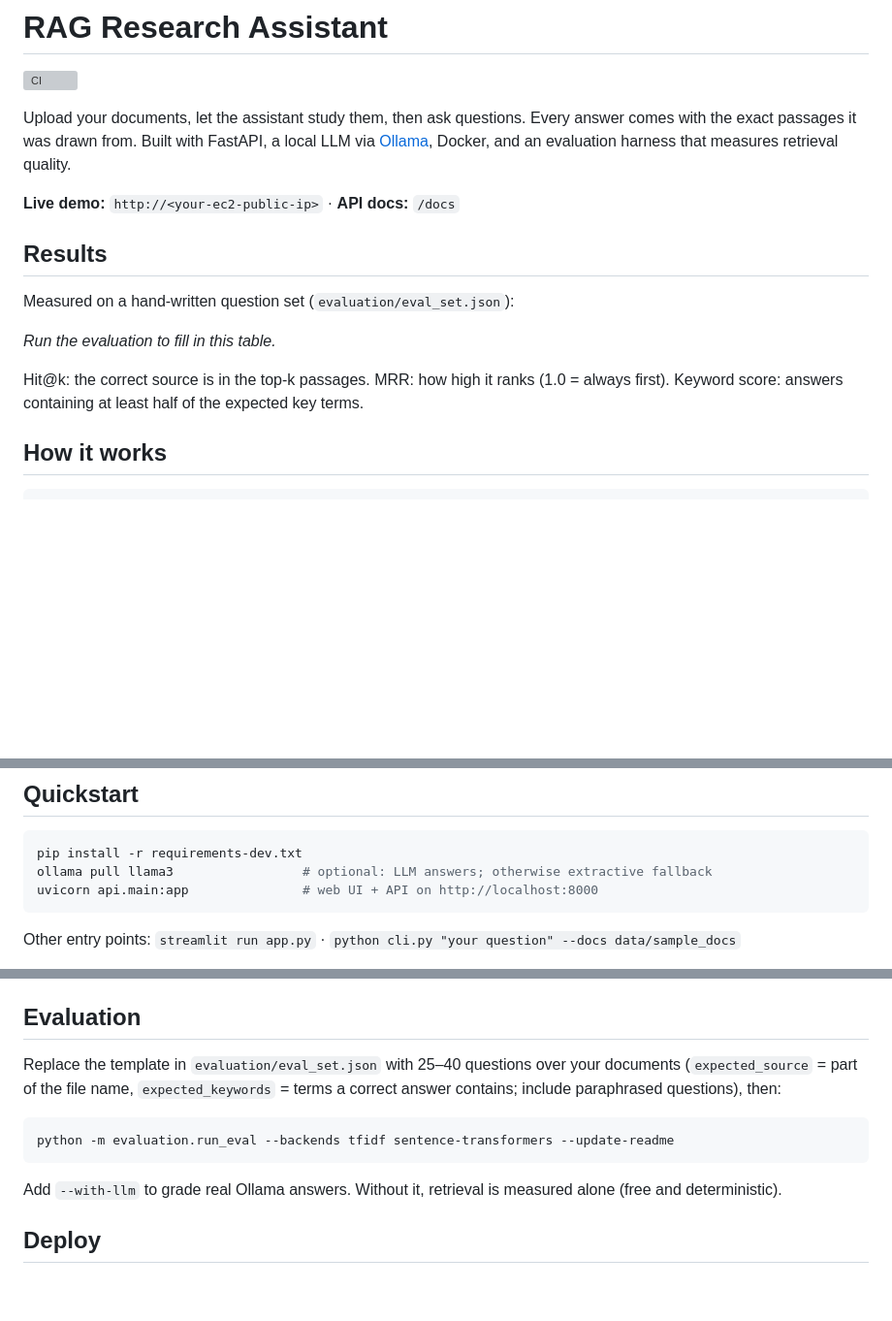
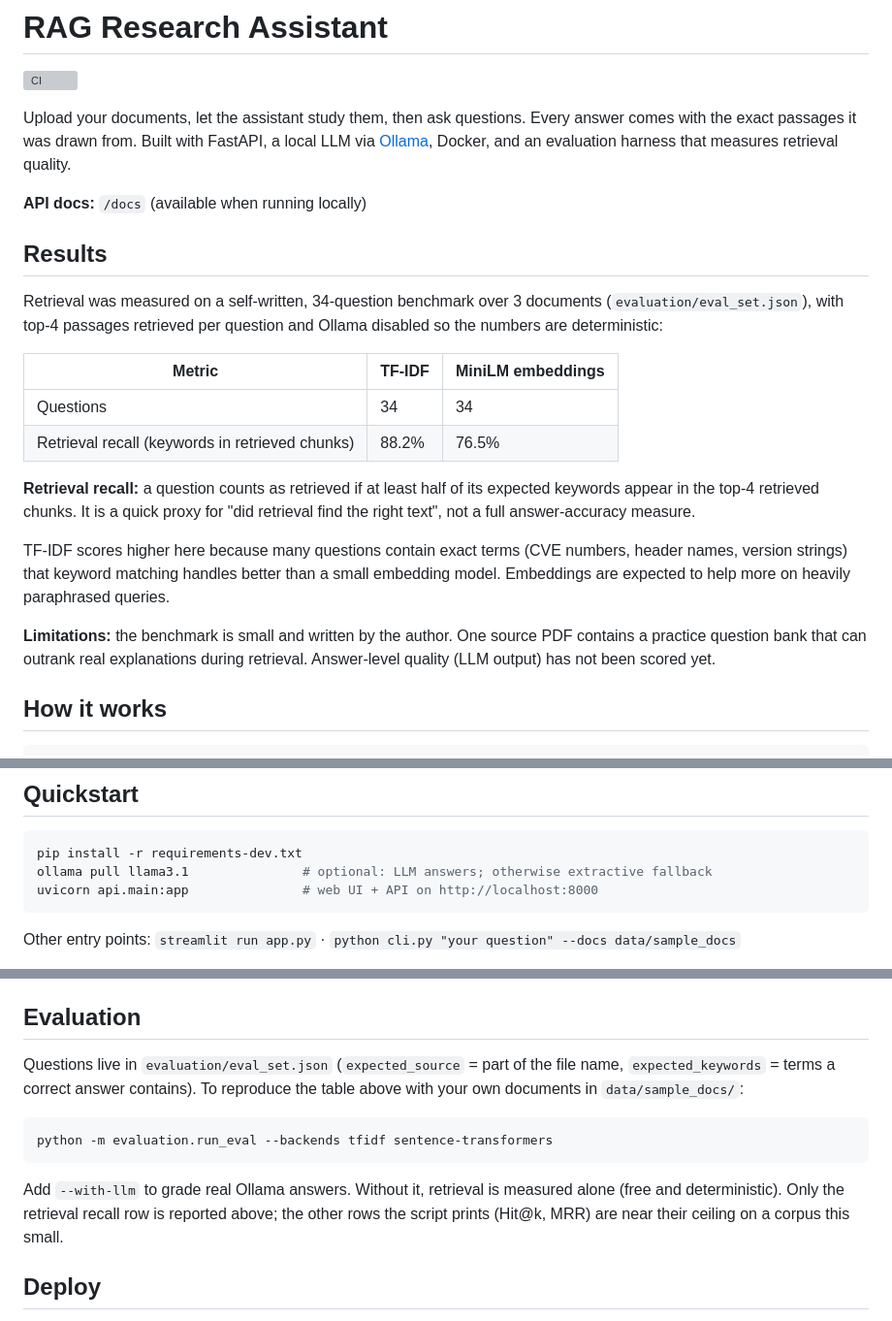
Before and after one commit to Kartikey2413/rag-research-assistant, a Markdown page: README.md, 3 parts joined by grey strips. Shown at 97% size. Rendered like a GitHub page; blank space fills up the shorter version; grey boxes are pictures that could not be loaded.

Commit message:
Add retrieval results to README, remove demo placeholder

````diff
--- a/README.md
+++ b/README.md
@@ -4,17 +4,22 @@
 
 Upload your documents, let the assistant study them, then ask questions. Every answer comes with the exact passages it was drawn from. Built with FastAPI, a local LLM via [Ollama](https://ollama.com), Docker, and an evaluation harness that measures retrieval quality.
 
-**Live demo:** `http://<your-ec2-public-ip>` · **API docs:** `/docs`
+**API docs:** `/docs` (available when running locally)
 
 ## Results
 
-Measured on a hand-written question set (`evaluation/eval_set.json`):
+Retrieval was measured on a self-written, 34-question benchmark over 3 documents (`evaluation/eval_set.json`), with top-4 passages retrieved per question and Ollama disabled so the numbers are deterministic:
 
-<!-- EVAL:START -->
-_Run the evaluation to fill in this table._
-<!-- EVAL:END -->
+| Metric | TF-IDF | MiniLM embeddings |
+|---|---|---|
+| Questions | 34 | 34 |
+| Retrieval recall (keywords in retrieved chunks) | 88.2% | 76.5% |
 
-Hit@k: the correct source is in the top-k passages. MRR: how high it ranks (1.0 = always first). Keyword score: answers containing at least half of the expected key terms.
+**Retrieval recall:** a question counts as retrieved if at least half of its expected keywords appear in the top-4 retrieved chunks. It is a quick proxy for "did retrieval find the right text", not a full answer-accuracy measure.
+
+TF-IDF scores higher here because many questions contain exact terms (CVE numbers, header names, version strings) that keyword matching handles better than a small embedding model. Embeddings are expected to help more on heavily paraphrased queries.
+
+**Limitations:** the benchmark is small and written by the author. One source PDF contains a practice question bank that can outrank real explanations during retrieval. Answer-level quality (LLM output) has not been scored yet.
 
 ## How it works
 
@@ -33,7 +38,7 @@ Each visitor's uploads live in a private session (limited files and size, delete
 
 ```bash
 pip install -r requirements-dev.txt
-ollama pull llama3                 # optional: LLM answers; otherwise extractive fallback
+ollama pull llama3.1               # optional: LLM answers; otherwise extractive fallback
 uvicorn api.main:app               # web UI + API on http://localhost:8000
 ```
 
@@ -67,13 +72,13 @@ Optional env vars: `OLLAMA_MODEL`, `OLLAMA_HOST`, `EMBEDDING_BACKEND`, `TOP_K`,
 
 ## Evaluation
 
-Replace the template in `evaluation/eval_set.json` with 25–40 questions over your documents (`expected_source` = part of the file name, `expected_keywords` = terms a correct answer contains; include paraphrased questions), then:
+Questions live in `evaluation/eval_set.json` (`expected_source` = part of the file name, `expected_keywords` = terms a correct answer contains). To reproduce the table above with your own documents in `data/sample_docs/`:
 
 ```bash
-python -m evaluation.run_eval --backends tfidf sentence-transformers --update-readme
+python -m evaluation.run_eval --backends tfidf sentence-transformers
 ```
 
-Add `--with-llm` to grade real Ollama answers. Without it, retrieval is measured alone (free and deterministic).
+Add `--with-llm` to grade real Ollama answers. Without it, retrieval is measured alone (free and deterministic). Only the retrieval recall row is reported above; the other rows the script prints (Hit@k, MRR) are near their ceiling on a corpus this small.
 
 ## Deploy
 
````
